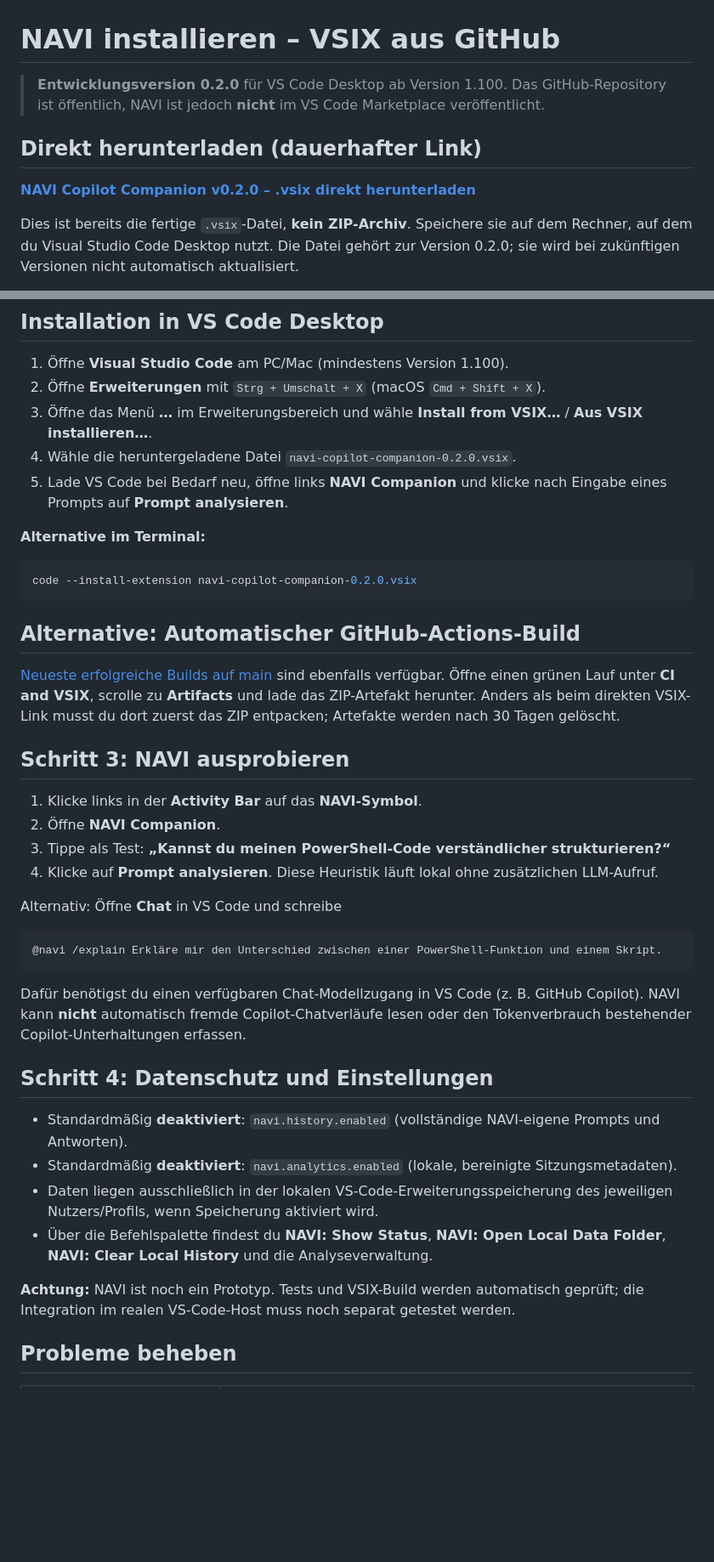
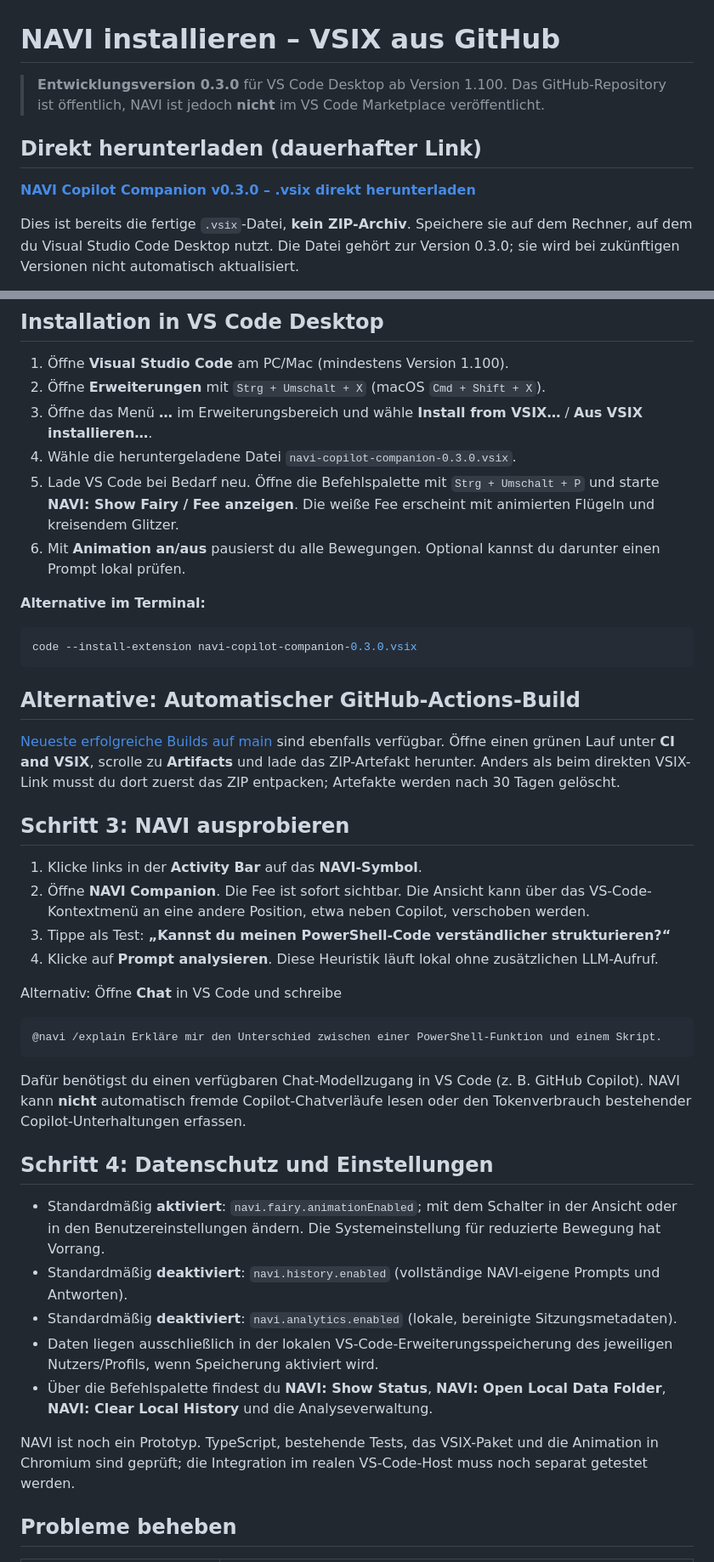
Before and after one commit to noahmagic77/navi-copilot-companion, a Markdown page: docs/INSTALLATION.md, 2 parts joined by grey strips. Shown at 85% size. Drawn GitHub-style; blank space fills up the shorter version.

````diff
--- a/docs/INSTALLATION.md
+++ b/docs/INSTALLATION.md
@@ -1,10 +1,10 @@
 # NAVI installieren – VSIX aus GitHub
 
-> **Entwicklungsversion 0.2.0** für VS Code Desktop ab Version 1.100. Das GitHub-Repository ist öffentlich, NAVI ist jedoch **nicht** im VS Code Marketplace veröffentlicht.
+> **Entwicklungsversion 0.3.0** für VS Code Desktop ab Version 1.100. Das GitHub-Repository ist öffentlich, NAVI ist jedoch **nicht** im VS Code Marketplace veröffentlicht.
 
 ## Direkt herunterladen (dauerhafter Link)
 
-**[NAVI Copilot Companion v0.2.0 – .vsix direkt herunterladen](https://raw.githubusercontent.com/noahmagic77/navi-copilot-companion/main/downloads/navi-copilot-companion-0.2.0.vsix)**
+**[NAVI Copilot Companion v0.3.0 – .vsix direkt herunterladen](https://raw.githubusercontent.com/noahmagic77/navi-copilot-companion/main/downloads/navi-copilot-companion-0.3.0.vsix)**
 
-Dies ist bereits die fertige `.vsix`-Datei, **kein ZIP-Archiv**. Speichere sie auf dem Rechner, auf dem du Visual Studio Code Desktop nutzt. Die Datei gehört zur Version 0.2.0; sie wird bei zukünftigen Versionen nicht automatisch aktualisiert.
+Dies ist bereits die fertige `.vsix`-Datei, **kein ZIP-Archiv**. Speichere sie auf dem Rechner, auf dem du Visual Studio Code Desktop nutzt. Die Datei gehört zur Version 0.3.0; sie wird bei zukünftigen Versionen nicht automatisch aktualisiert.
 
@@ -17,13 +17,14 @@ Falls der Download im mobilen Browser nicht direkt startet: Link auf deinem Comp
 1. Öffne **Visual Studio Code** am PC/Mac (mindestens Version 1.100).
 2. Öffne **Erweiterungen** mit `Strg + Umschalt + X` (macOS `Cmd + Shift + X`).
 3. Öffne das Menü **…** im Erweiterungsbereich und wähle **Install from VSIX…** / **Aus VSIX installieren…**.
-4. Wähle die heruntergeladene Datei `navi-copilot-companion-0.2.0.vsix`.
-5. Lade VS Code bei Bedarf neu, öffne links **NAVI Companion** und klicke nach Eingabe eines Prompts auf **Prompt analysieren**.
+4. Wähle die heruntergeladene Datei `navi-copilot-companion-0.3.0.vsix`.
+5. Lade VS Code bei Bedarf neu. Öffne die Befehlspalette mit `Strg + Umschalt + P` und starte **NAVI: Show Fairy / Fee anzeigen**. Die weiße Fee erscheint mit animierten Flügeln und kreisendem Glitzer.
+6. Mit **Animation an/aus** pausierst du alle Bewegungen. Optional kannst du darunter einen Prompt lokal prüfen.
 
 **Alternative im Terminal:**
 
 ```bash
-code --install-extension navi-copilot-companion-0.2.0.vsix
+code --install-extension navi-copilot-companion-0.3.0.vsix
 ```
 
 ## Alternative: Automatischer GitHub-Actions-Build
@@ -33,7 +34,7 @@ code --install-extension navi-copilot-companion-0.2.0.vsix
 ## Schritt 3: NAVI ausprobieren
 
 1. Klicke links in der **Activity Bar** auf das **NAVI-Symbol**.
-2. Öffne **NAVI Companion**.
+2. Öffne **NAVI Companion**. Die Fee ist sofort sichtbar. Die Ansicht kann über das VS-Code-Kontextmenü an eine andere Position, etwa neben Copilot, verschoben werden.
 3. Tippe als Test: **„Kannst du meinen PowerShell-Code verständlicher strukturieren?“**
 4. Klicke auf **Prompt analysieren**. Diese Heuristik läuft lokal ohne zusätzlichen LLM-Aufruf.
 
@@ -47,12 +48,13 @@ Dafür benötigst du einen verfügbaren Chat-Modellzugang in VS Code (z. B. GitH
 
 ## Schritt 4: Datenschutz und Einstellungen
 
+- Standardmäßig **aktiviert**: `navi.fairy.animationEnabled`; mit dem Schalter in der Ansicht oder in den Benutzereinstellungen ändern. Die Systemeinstellung für reduzierte Bewegung hat Vorrang.
 - Standardmäßig **deaktiviert**: `navi.history.enabled` (vollständige NAVI-eigene Prompts und Antworten).
 - Standardmäßig **deaktiviert**: `navi.analytics.enabled` (lokale, bereinigte Sitzungsmetadaten).
 - Daten liegen ausschließlich in der lokalen VS-Code-Erweiterungsspeicherung des jeweiligen Nutzers/Profils, wenn Speicherung aktiviert wird.
 - Über die Befehlspalette findest du **NAVI: Show Status**, **NAVI: Open Local Data Folder**, **NAVI: Clear Local History** und die Analyseverwaltung.
 
-**Achtung:** NAVI ist noch ein Prototyp. Tests und VSIX-Build werden automatisch geprüft; die Integration im realen VS-Code-Host muss noch separat getestet werden.
+NAVI ist noch ein Prototyp. TypeScript, bestehende Tests, das VSIX-Paket und die Animation in Chromium sind geprüft; die Integration im realen VS-Code-Host muss noch separat getestet werden.
 
 ## Probleme beheben
 
````
Also changed, not shown: other parts of docs/INSTALLATION.md (+2 -2 lines), README.md (+21 -9 lines), docs/navi-fairy-preview.png (added), docs/navi-fairy.gif (added), 12 other files.
